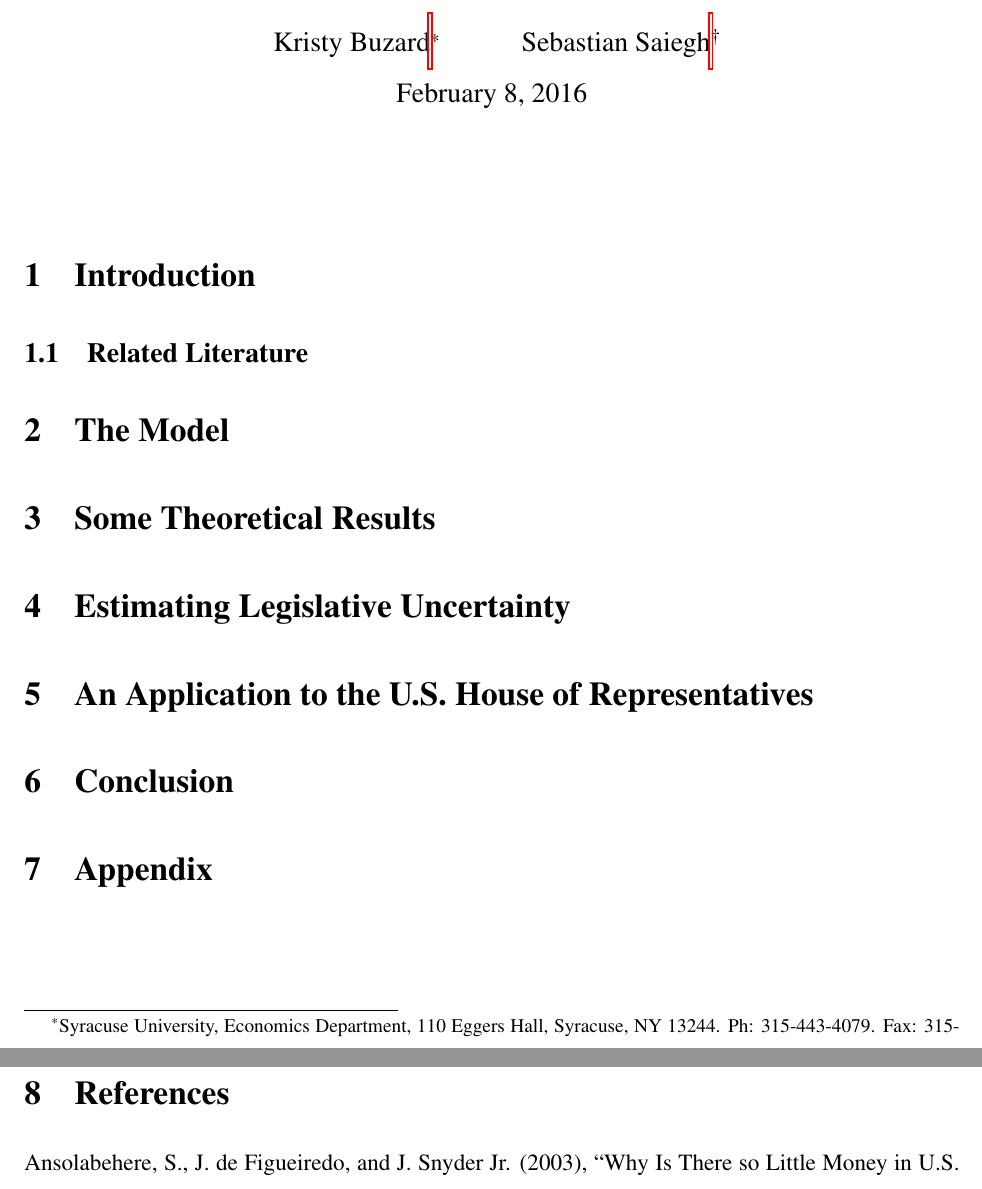
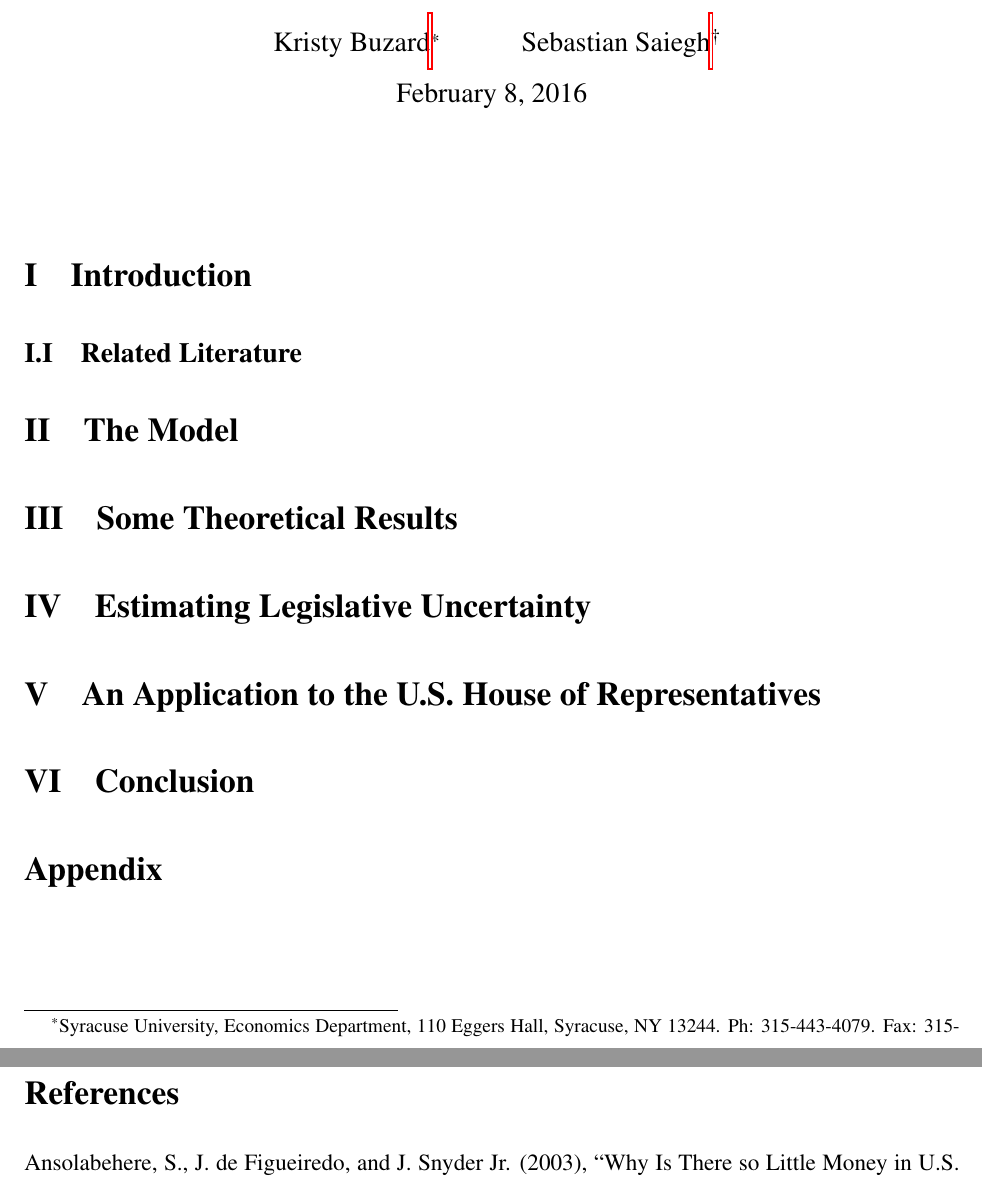
Before and after one commit to JorgeValde/political-uncertainty, a LaTeX document (draft.tex): two parts of pages 1 and 2 of 3, joined at a grey line, cut so that both start at the same text. Compiled offline with pdfLaTeX.

Commit message:
change section headers to roman, remove from appendix & concl

```diff
--- a/draft.tex
+++ b/draft.tex
@@ -8,6 +8,8 @@
 \setlength{\headheight}{0.0in}
 \setlength{\footskip}{.375in}
 \renewcommand{\baselinestretch}{1.0}
+\renewcommand{\thesection}{\Roman{section}}
+\renewcommand{\thesubsection}{\thesection.\Roman{subsection}}
 \linespread{1.5}
 
 \usepackage[pdftex,
@@ -103,7 +105,7 @@ bookmarksopen=true]{hyperref}
 
 
 
-\section{Appendix}
+\section*{Appendix}
 
 
 
@@ -111,7 +113,7 @@ bookmarksopen=true]{hyperref}
 
 
 \newpage
-\section{References}
+\section*{References}
 
 \begin{list}{}{\setlength{\leftmargin}{0.3in}\setlength{\rightmargin}{0.0in}\setlength{\itemindent}{-0.3in}\setlength{\itemsep}{0.0in}}
 
```
Also changed, not shown: draft.pdf.
